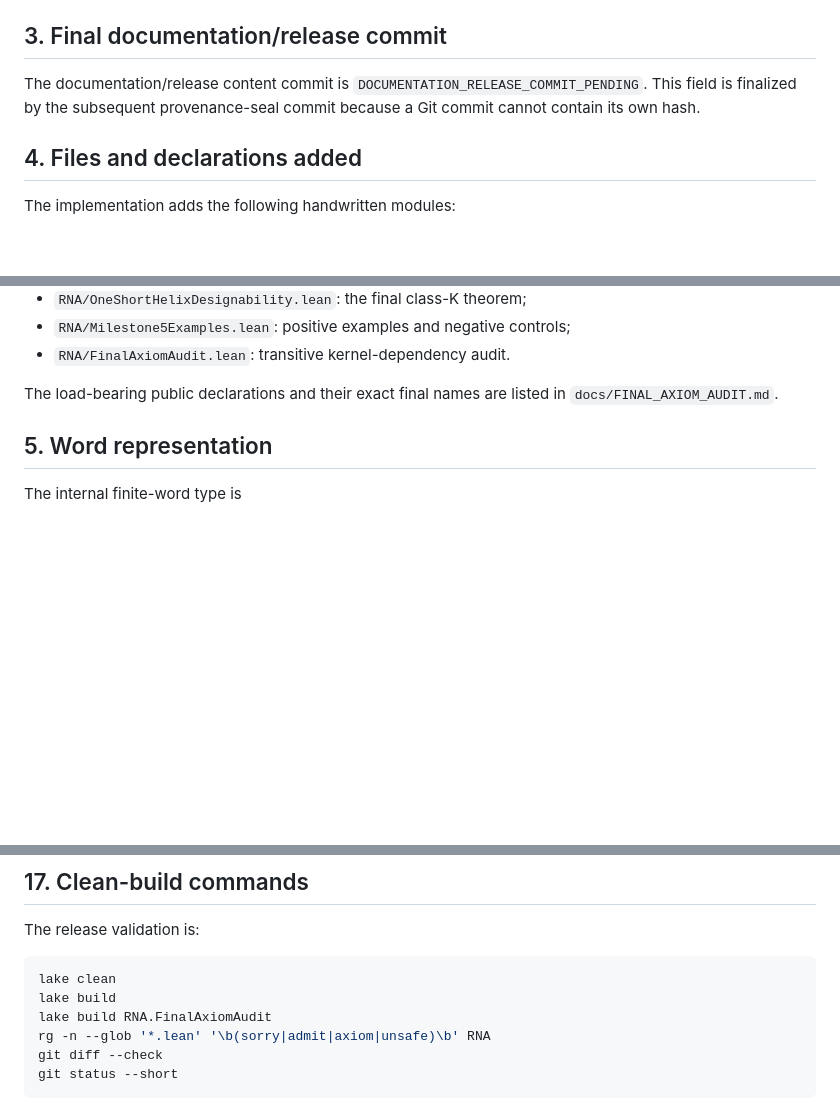
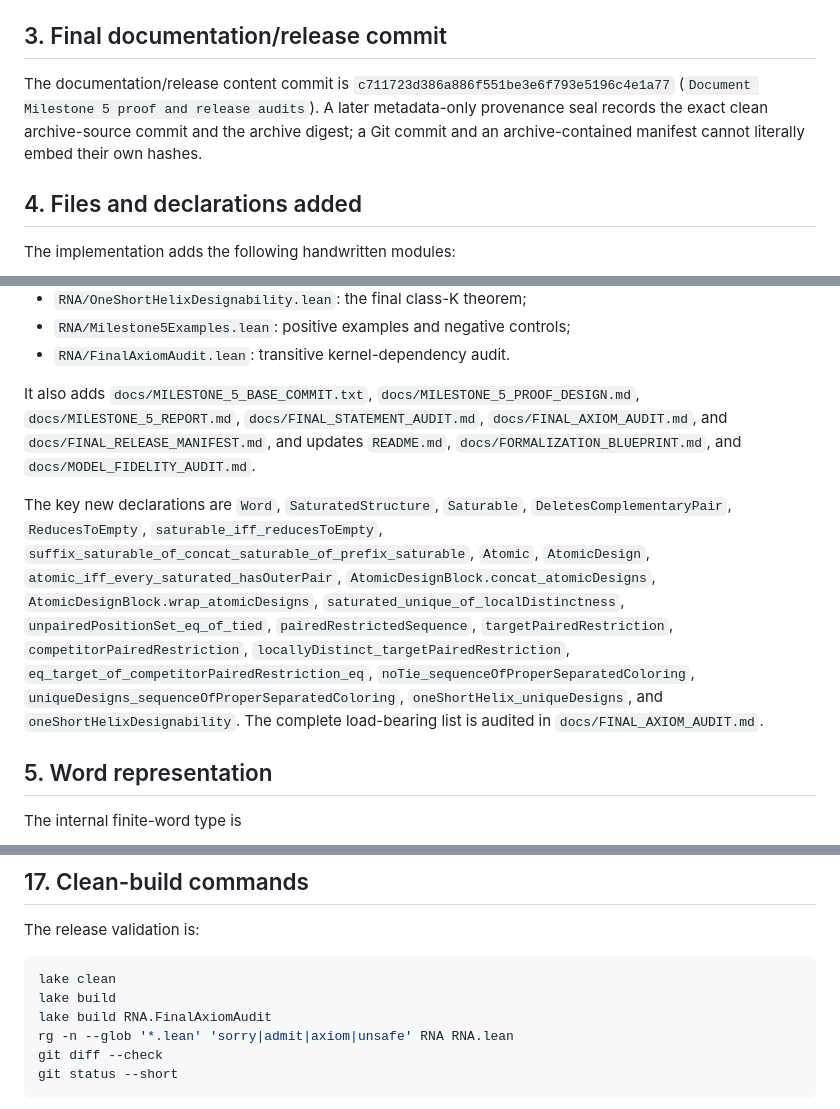
Before and after one commit to ajogalekar/rna-at-most-two-short-helices, a Markdown page: docs/MILESTONE_5_REPORT.md, 3 parts joined by grey strips. GitHub-like rendering; blank space fills up the shorter version.

Commit message:
Record Milestone 5 release provenance

````diff
--- a/docs/MILESTONE_5_REPORT.md
+++ b/docs/MILESTONE_5_REPORT.md
@@ -17,9 +17,11 @@ The Lean implementation commit is
 ## 3. Final documentation/release commit
 
 The documentation/release content commit is
-`DOCUMENTATION_RELEASE_COMMIT_PENDING`.  This field is finalized by the
-subsequent provenance-seal commit because a Git commit cannot contain its own
-hash.
+`c711723d386a886f551be3e6f793e5196c4e1a77`
+(`Document Milestone 5 proof and release audits`).  A later metadata-only
+provenance seal records the exact clean archive-source commit and the archive
+digest; a Git commit and an archive-contained manifest cannot literally embed
+their own hashes.
 
 ## 4. Files and declarations added
 
@@ -41,8 +43,27 @@ The implementation adds the following handwritten modules:
 - `RNA/Milestone5Examples.lean`: positive examples and negative controls;
 - `RNA/FinalAxiomAudit.lean`: transitive kernel-dependency audit.
 
-The load-bearing public declarations and their exact final names are listed in
-`docs/FINAL_AXIOM_AUDIT.md`.
+It also adds `docs/MILESTONE_5_BASE_COMMIT.txt`,
+`docs/MILESTONE_5_PROOF_DESIGN.md`, `docs/MILESTONE_5_REPORT.md`,
+`docs/FINAL_STATEMENT_AUDIT.md`, `docs/FINAL_AXIOM_AUDIT.md`, and
+`docs/FINAL_RELEASE_MANIFEST.md`, and updates `README.md`,
+`docs/FORMALIZATION_BLUEPRINT.md`, and `docs/MODEL_FIDELITY_AUDIT.md`.
+
+The key new declarations are `Word`, `SaturatedStructure`, `Saturable`,
+`DeletesComplementaryPair`, `ReducesToEmpty`,
+`saturable_iff_reducesToEmpty`,
+`suffix_saturable_of_concat_saturable_of_prefix_saturable`, `Atomic`,
+`AtomicDesign`, `atomic_iff_every_saturated_hasOuterPair`,
+`AtomicDesignBlock.concat_atomicDesigns`,
+`AtomicDesignBlock.wrap_atomicDesigns`,
+`saturated_unique_of_localDistinctness`, `unpairedPositionSet_eq_of_tied`,
+`pairedRestrictedSequence`, `targetPairedRestriction`,
+`competitorPairedRestriction`, `locallyDistinct_targetPairedRestriction`,
+`eq_target_of_competitorPairedRestriction_eq`,
+`noTie_sequenceOfProperSeparatedColoring`,
+`uniqueDesigns_sequenceOfProperSeparatedColoring`,
+`oneShortHelix_uniqueDesigns`, and `oneShortHelixDesignability`.  The complete
+load-bearing list is audited in `docs/FINAL_AXIOM_AUDIT.md`.
 
 ## 5. Word representation
 
@@ -203,7 +224,7 @@ The release validation is:
 lake clean
 lake build
 lake build RNA.FinalAxiomAudit
-rg -n --glob '*.lean' '\b(sorry|admit|axiom|unsafe)\b' RNA
+rg -n --glob '*.lean' 'sorry|admit|axiom|unsafe' RNA RNA.lean
 git diff --check
 git status --short
 ```
````
Also changed, not shown: docs/FINAL_RELEASE_MANIFEST.md (+7 -7 lines), docs/FINAL_STATEMENT_AUDIT.md (+1 -1 lines).
